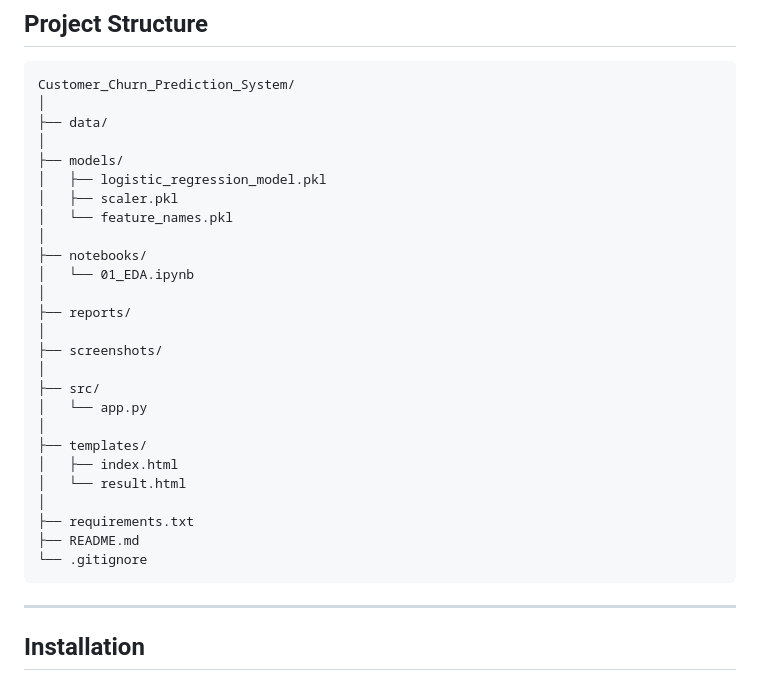
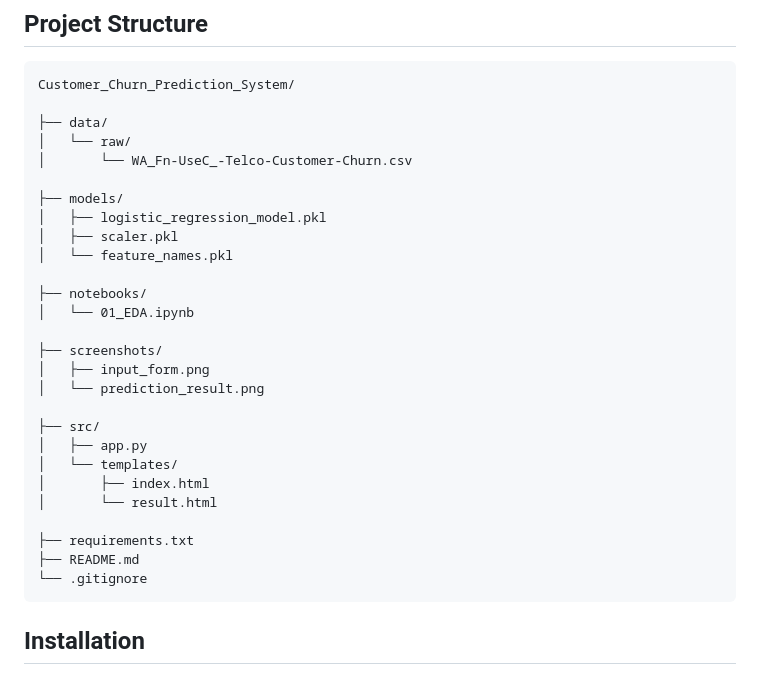
Before and after one commit to rishikeshsinha7091/Customer-Churn-Prediction-System, a Markdown page: README.md, the part around the change. Rendered like a GitHub page.

Commit message:
Fix README project structure

````diff
--- a/README.md
+++ b/README.md
@@ -310,34 +310,34 @@ Web UI
 
 ```text
 Customer_Churn_Prediction_System/
-│
+
 ├── data/
-│
+│   └── raw/
+│       └── WA_Fn-UseC_-Telco-Customer-Churn.csv
+
 ├── models/
 │   ├── logistic_regression_model.pkl
 │   ├── scaler.pkl
 │   └── feature_names.pkl
-│
+
 ├── notebooks/
 │   └── 01_EDA.ipynb
-│
-├── reports/
-│
+
 ├── screenshots/
-│
+│   ├── input_form.png
+│   └── prediction_result.png
+
 ├── src/
-│   └── app.py
-│
-├── templates/
-│   ├── index.html
-│   └── result.html
-│
+│   ├── app.py
+│   └── templates/
+│       ├── index.html
+│       └── result.html
+
 ├── requirements.txt
 ├── README.md
 └── .gitignore
 ```
 
----
 
 ## Installation
 
````
